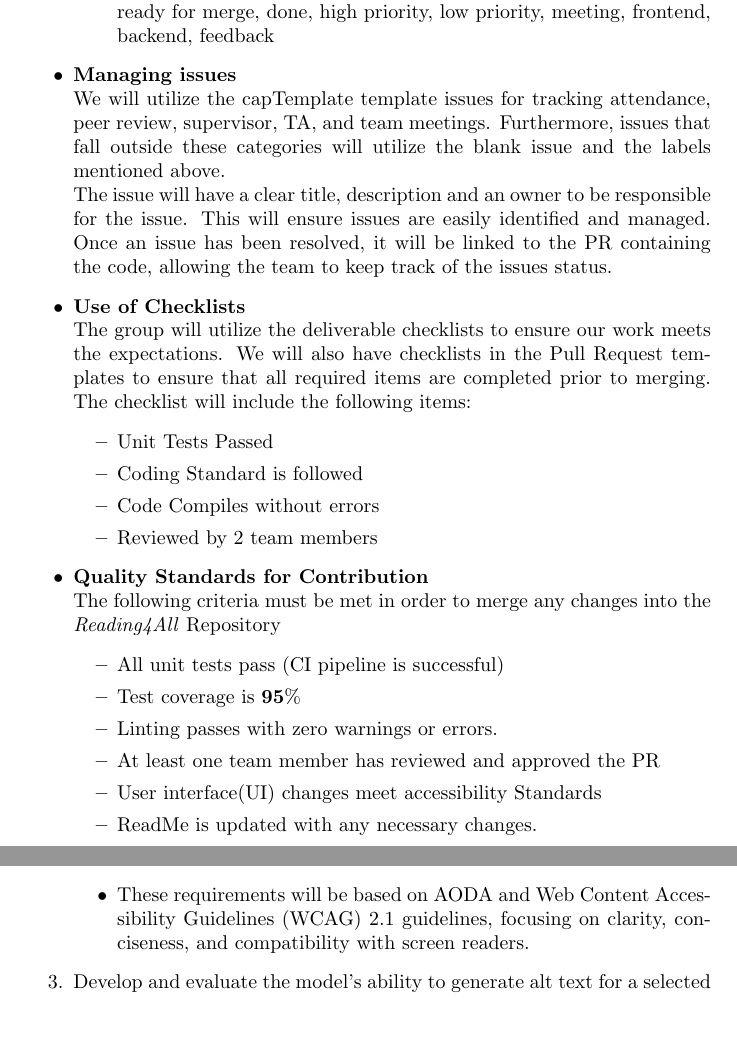
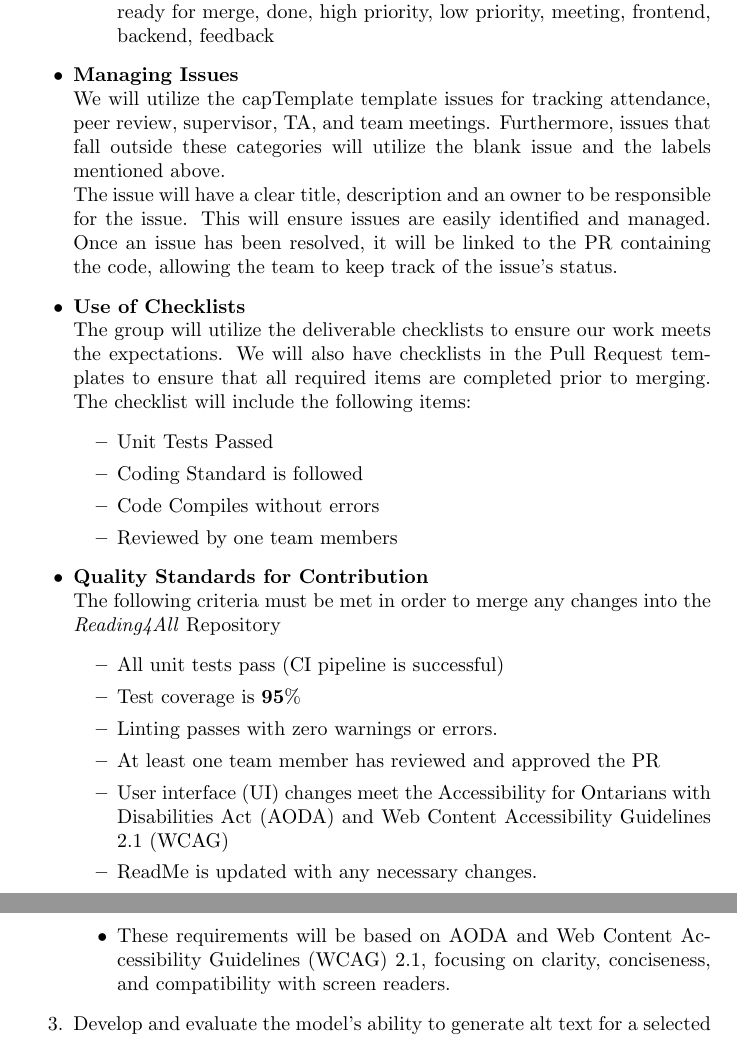
Before and after one commit to 4G06-CAPSTONE-2025/Reading4All, a LaTeX document (docs/DevelopmentPlan/DevelopmentPlan.tex): two parts of pages 5 and 6 of 17 before the commit and two parts of pages 5 and 7 of 17 after it, joined at a grey line, cut so that both start at the same text. Compiled offline with pdfLaTeX.

Commit message:
Updated DevPlan based on group feedback

```diff
--- a/docs/DevelopmentPlan/DevelopmentPlan.tex
+++ b/docs/DevelopmentPlan/DevelopmentPlan.tex
@@ -148,9 +146,9 @@ The defined roles and responsibilities per team member is as follows:
      \begin{itemize}
         \item Bug, feature, question, in-progress, review needed, changes needed, ready for merge, done, high priority, low priority, meeting, frontend, backend, feedback
     \end{itemize}
-   \item \textbf{Managing issues}\newline
+   \item \textbf{Managing Issues}\newline
   We will utilize the capTemplate template issues for tracking attendance, peer review, supervisor, TA, and team meetings. Furthermore, issues that fall outside these categories will utilize the blank issue and the labels mentioned above. \newline
-  The issue will have a clear title, description and an owner to be responsible for the issue. This will ensure issues are easily identified and managed. Once an issue has been resolved, it will be linked to the PR containing the code, allowing the team to keep track of the issues status.
+  The issue will have a clear title, description and an owner to be responsible for the issue. This will ensure issues are easily identified and managed. Once an issue has been resolved, it will be linked to the PR containing the code, allowing the team to keep track of the issue's status.
   \item \textbf{Use of Checklists} \newline
   The group will utilize the deliverable checklists to ensure our work meets the expectations.
   We will also have checklists in the Pull Request templates to ensure that all required items are completed prior to merging. The checklist will include the following items:
@@ -158,7 +156,7 @@ The defined roles and responsibilities per team member is as follows:
     \item Unit Tests Passed
     \item Coding Standard is followed
     \item Code Compiles without errors
-    \item Reviewed by 2 team members
+    \item Reviewed by one team members
   \end{itemize}
   \item \textbf{Quality Standards for Contribution}\newline
   The following criteria must be met in order to merge any changes into the \textit{Reading4All} Repository
@@ -167,7 +165,7 @@ The defined roles and responsibilities per team member is as follows:
     \item Test coverage is \textbf{95}\%
     \item Linting passes with zero warnings or errors.
     \item At least one team member has reviewed and approved the PR
-    \item User interface(UI) changes meet accessibility Standards
+    \item User interface (UI) changes meet the Accessibility for Ontarians with Disabilities Act (AODA) and Web Content Accessibility Guidelines 2.1 (WCAG)
     \item ReadMe is updated with any necessary changes.
   \end{itemize}
 
@@ -220,7 +218,7 @@ Our Proof Of Concept(POC) will consist of roughly the following steps:
 
     \item Determine the accessibility requirements and standards for alt text.
     \begin{itemize}
-        \item These requirements will be based on AODA and Web Content Accessibility Guidelines (WCAG) 2.1 guidelines, focusing on clarity, conciseness, and compatibility with screen readers.
+        \item These requirements will be based on AODA and Web Content Accessibility Guidelines (WCAG) 2.1, focusing on clarity, conciseness, and compatibility with screen readers.
     \end{itemize}
 
     \item Develop and evaluate the model’s ability to generate alt text for a selected set of diagrams.
```
Also changed, not shown: docs/DevelopmentPlan/DevelopmentPlan.pdf, docs/ProblemStatementAndGoals/ProblemStatement.pdf (added), docs/DevelopmentPlan/DevelopmentPlan.tex (6 more changed lines).
